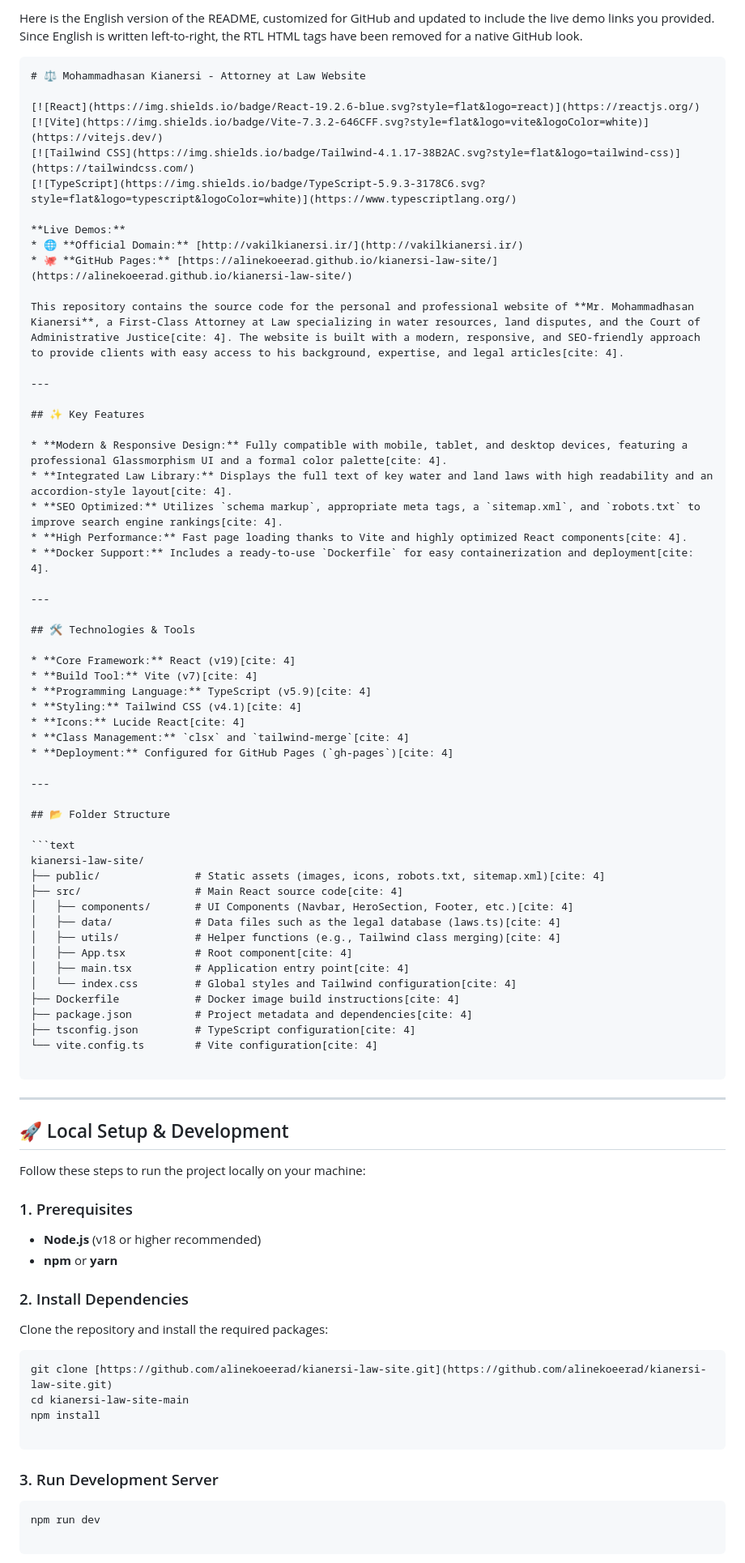
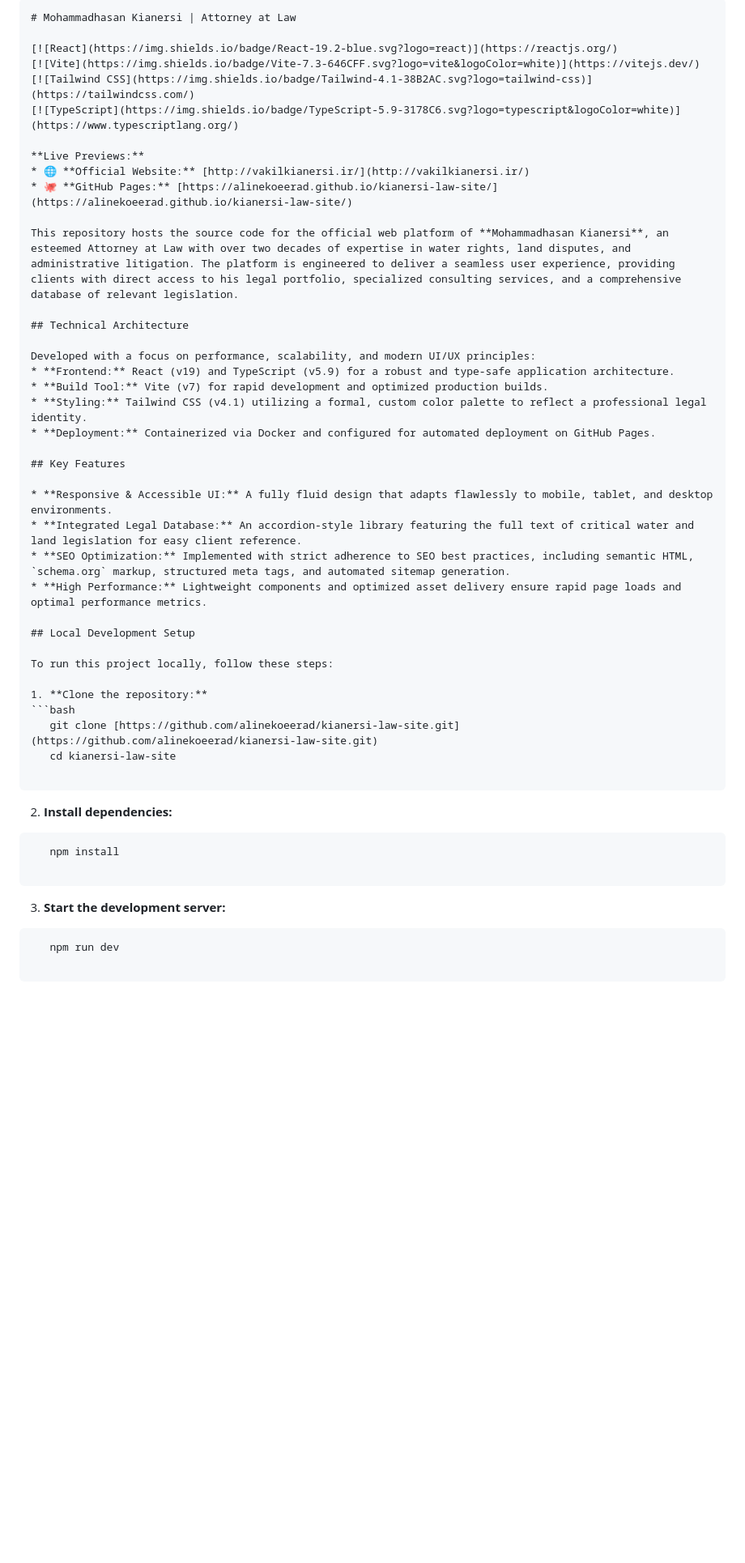
Before and after one commit to alinekoeerad/kianersi-law-site, a Markdown page: README.md, the part around one of its changes. Shown at 81% size. GitHub-like rendering; blank space fills up the shorter version.

````diff
--- a/README.md
+++ b/README.md
@@ -1,88 +1,54 @@
-Here is the English version of the README, customized for GitHub and updated to include the live demo links you provided. Since English is written left-to-right, the RTL HTML tags have been removed for a native GitHub look.
+```markdown
+# Mohammadhasan Kianersi | Attorney at Law
 
-```markdown
-# ⚖️ Mohammadhasan Kianersi - Attorney at Law Website
+[![React](https://img.shields.io/badge/React-19.2-blue.svg?logo=react)](https://reactjs.org/)
+[![Vite](https://img.shields.io/badge/Vite-7.3-646CFF.svg?logo=vite&logoColor=white)](https://vitejs.dev/)
+[![Tailwind CSS](https://img.shields.io/badge/Tailwind-4.1-38B2AC.svg?logo=tailwind-css)](https://tailwindcss.com/)
+[![TypeScript](https://img.shields.io/badge/TypeScript-5.9-3178C6.svg?logo=typescript&logoColor=white)](https://www.typescriptlang.org/)
 
-[![React](https://img.shields.io/badge/React-19.2.6-blue.svg?style=flat&logo=react)](https://reactjs.org/)
-[![Vite](https://img.shields.io/badge/Vite-7.3.2-646CFF.svg?style=flat&logo=vite&logoColor=white)](https://vitejs.dev/)
-[![Tailwind CSS](https://img.shields.io/badge/Tailwind-4.1.17-38B2AC.svg?style=flat&logo=tailwind-css)](https://tailwindcss.com/)
-[![TypeScript](https://img.shields.io/badge/TypeScript-5.9.3-3178C6.svg?style=flat&logo=typescript&logoColor=white)](https://www.typescriptlang.org/)
-
-**Live Demos:**
-* 🌐 **Official Domain:** [http://vakilkianersi.ir/](http://vakilkianersi.ir/)
+**Live Previews:**
+* 🌐 **Official Website:** [http://vakilkianersi.ir/](http://vakilkianersi.ir/)
 * 🐙 **GitHub Pages:** [https://alinekoeerad.github.io/kianersi-law-site/](https://alinekoeerad.github.io/kianersi-law-site/)
 
-This repository contains the source code for the personal and professional website of **Mr. Mohammadhasan Kianersi**, a First-Class Attorney at Law specializing in water resources, land disputes, and the Court of Administrative Justice[cite: 4]. The website is built with a modern, responsive, and SEO-friendly approach to provide clients with easy access to his background, expertise, and legal articles[cite: 4].
+This repository hosts the source code for the official web platform of **Mohammadhasan Kianersi**, an esteemed Attorney at Law with over two decades of expertise in water rights, land disputes, and administrative litigation. The platform is engineered to deliver a seamless user experience, providing clients with direct access to his legal portfolio, specialized consulting services, and a comprehensive database of relevant legislation.
 
----
+## Technical Architecture
 
-## ✨ Key Features
+Developed with a focus on performance, scalability, and modern UI/UX principles:
+* **Frontend:** React (v19) and TypeScript (v5.9) for a robust and type-safe application architecture.
+* **Build Tool:** Vite (v7) for rapid development and optimized production builds.
+* **Styling:** Tailwind CSS (v4.1) utilizing a formal, custom color palette to reflect a professional legal identity.
+* **Deployment:** Containerized via Docker and configured for automated deployment on GitHub Pages.
 
-* **Modern & Responsive Design:** Fully compatible with mobile, tablet, and desktop devices, featuring a professional Glassmorphism UI and a formal color palette[cite: 4].
-* **Integrated Law Library:** Displays the full text of key water and land laws with high readability and an accordion-style layout[cite: 4].
-* **SEO Optimized:** Utilizes `schema markup`, appropriate meta tags, a `sitemap.xml`, and `robots.txt` to improve search engine rankings[cite: 4].
-* **High Performance:** Fast page loading thanks to Vite and highly optimized React components[cite: 4].
-* **Docker Support:** Includes a ready-to-use `Dockerfile` for easy containerization and deployment[cite: 4].
+## Key Features
 
----
+* **Responsive & Accessible UI:** A fully fluid design that adapts flawlessly to mobile, tablet, and desktop environments.
+* **Integrated Legal Database:** An accordion-style library featuring the full text of critical water and land legislation for easy client reference.
+* **SEO Optimization:** Implemented with strict adherence to SEO best practices, including semantic HTML, `schema.org` markup, structured meta tags, and automated sitemap generation.
+* **High Performance:** Lightweight components and optimized asset delivery ensure rapid page loads and optimal performance metrics.
 
-## 🛠 Technologies & Tools
+## Local Development Setup
 
-* **Core Framework:** React (v19)[cite: 4]
-* **Build Tool:** Vite (v7)[cite: 4]
-* **Programming Language:** TypeScript (v5.9)[cite: 4]
-* **Styling:** Tailwind CSS (v4.1)[cite: 4]
-* **Icons:** Lucide React[cite: 4]
-* **Class Management:** `clsx` and `tailwind-merge`[cite: 4]
-* **Deployment:** Configured for GitHub Pages (`gh-pages`)[cite: 4]
+To run this project locally, follow these steps:
 
----
-
-## 📂 Folder Structure
-
-```text
-kianersi-law-site/
-├── public/               # Static assets (images, icons, robots.txt, sitemap.xml)[cite: 4]
-├── src/                  # Main React source code[cite: 4]
-│   ├── components/       # UI Components (Navbar, HeroSection, Footer, etc.)[cite: 4]
-│   ├── data/             # Data files such as the legal database (laws.ts)[cite: 4]
-│   ├── utils/            # Helper functions (e.g., Tailwind class merging)[cite: 4]
-│   ├── App.tsx           # Root component[cite: 4]
-│   ├── main.tsx          # Application entry point[cite: 4]
-│   └── index.css         # Global styles and Tailwind configuration[cite: 4]
-├── Dockerfile            # Docker image build instructions[cite: 4]
-├── package.json          # Project metadata and dependencies[cite: 4]
-├── tsconfig.json         # TypeScript configuration[cite: 4]
-└── vite.config.ts        # Vite configuration[cite: 4]
+1. **Clone the repository:**
+```bash
+   git clone [https://github.com/alinekoeerad/kianersi-law-site.git](https://github.com/alinekoeerad/kianersi-law-site.git)
+   cd kianersi-law-site
 
 ```
 
----
-
-## 🚀 Local Setup & Development
-
-Follow these steps to run the project locally on your machine:
-
-### 1. Prerequisites
-
-* **Node.js** (v18 or higher recommended)
-* **npm** or **yarn**
-
-### 2. Install Dependencies
-
-Clone the repository and install the required packages:
+2. **Install dependencies:**
 
 ```bash
-git clone [https://github.com/alinekoeerad/kianersi-law-site.git](https://github.com/alinekoeerad/kianersi-law-site.git)
-cd kianersi-law-site-main
-npm install
+   npm install
 
 ```
 
-### 3. Run Development Server
+3. **Start the development server:**
 
 ```bash
-npm run dev
+   npm run dev
 
 ```
 
````
Also changed, not shown: other parts of README.md (+10 -49 lines).
